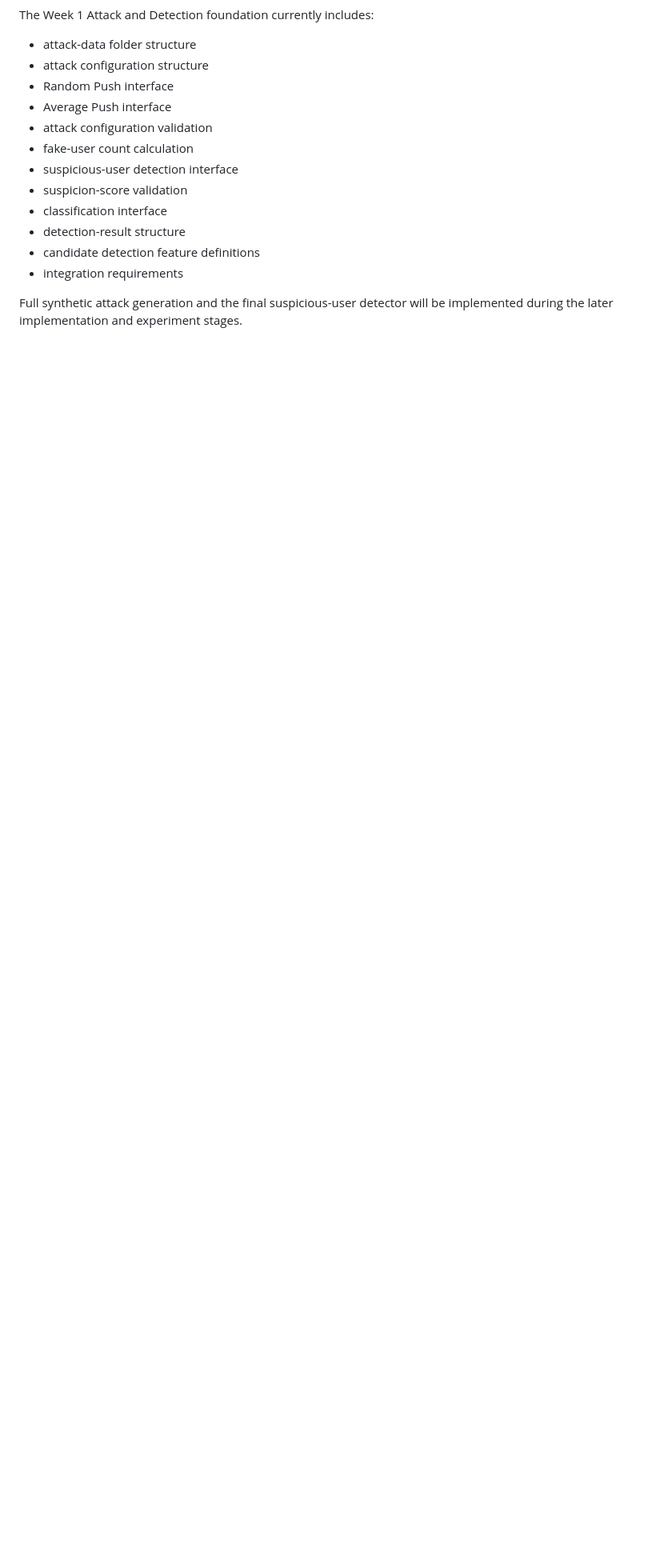
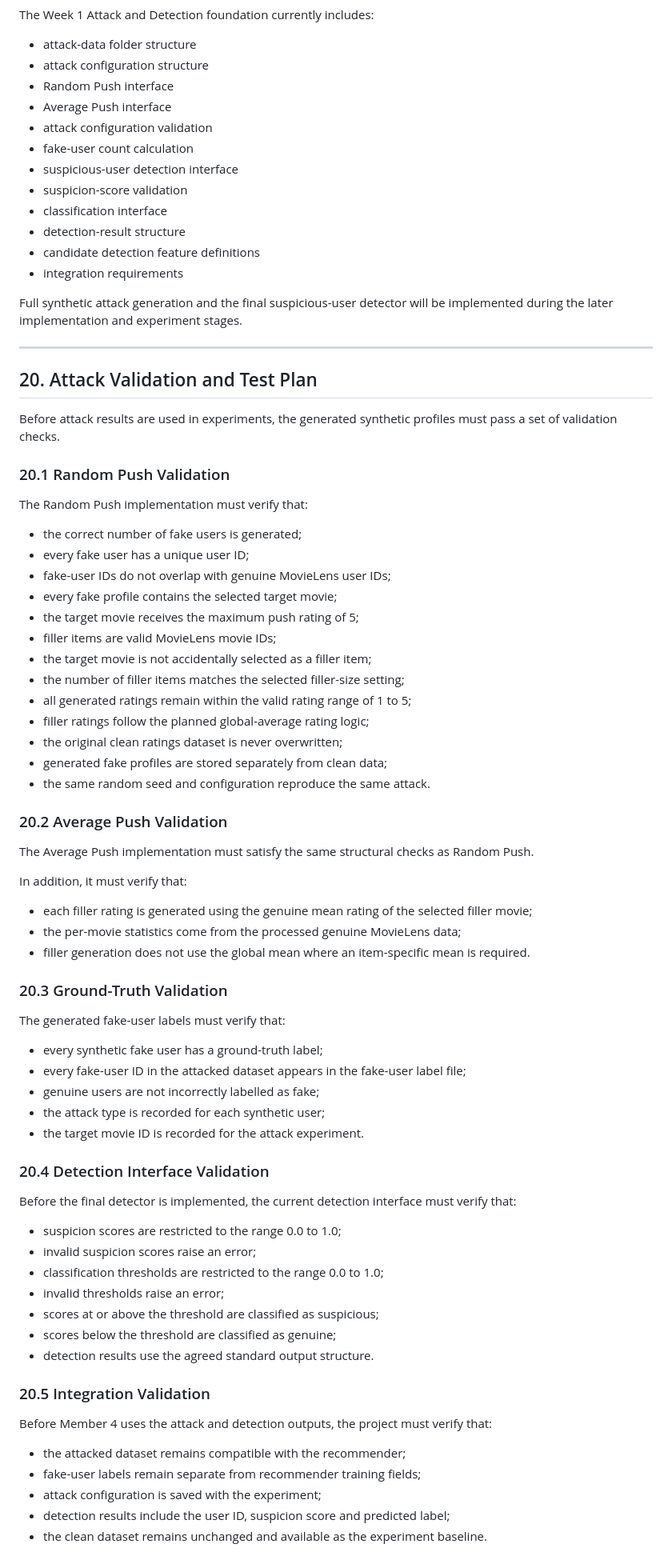
Before and after one commit to azadofficial1911-coder/robust-movie-recommender, a Markdown page: docs/attack_detection_plan.md, the part around the change. Shown at 80% size. GitHub-like rendering; blank space fills up the shorter version.

Commit message:
Add Week 1 attack validation and test plan

```diff
--- a/docs/attack_detection_plan.md
+++ b/docs/attack_detection_plan.md
@@ -438,3 +438,78 @@ The Week 1 Attack and Detection foundation currently includes:
 
 Full synthetic attack generation and the final suspicious-user detector
 will be implemented during the later implementation and experiment stages.
+
+---
+
+## 20. Attack Validation and Test Plan
+
+Before attack results are used in experiments, the generated synthetic
+profiles must pass a set of validation checks.
+
+### 20.1 Random Push Validation
+
+The Random Push implementation must verify that:
+
+- the correct number of fake users is generated;
+- every fake user has a unique user ID;
+- fake-user IDs do not overlap with genuine MovieLens user IDs;
+- every fake profile contains the selected target movie;
+- the target movie receives the maximum push rating of 5;
+- filler items are valid MovieLens movie IDs;
+- the target movie is not accidentally selected as a filler item;
+- the number of filler items matches the selected filler-size setting;
+- all generated ratings remain within the valid rating range of 1 to 5;
+- filler ratings follow the planned global-average rating logic;
+- the original clean ratings dataset is never overwritten;
+- generated fake profiles are stored separately from clean data;
+- the same random seed and configuration reproduce the same attack.
+
+### 20.2 Average Push Validation
+
+The Average Push implementation must satisfy the same structural checks as
+Random Push.
+
+In addition, it must verify that:
+
+- each filler rating is generated using the genuine mean rating of the
+  selected filler movie;
+- the per-movie statistics come from the processed genuine MovieLens data;
+- filler generation does not use the global mean where an item-specific
+  mean is required.
+
+### 20.3 Ground-Truth Validation
+
+The generated fake-user labels must verify that:
+
+- every synthetic fake user has a ground-truth label;
+- every fake-user ID in the attacked dataset appears in the fake-user label
+  file;
+- genuine users are not incorrectly labelled as fake;
+- the attack type is recorded for each synthetic user;
+- the target movie ID is recorded for the attack experiment.
+
+### 20.4 Detection Interface Validation
+
+Before the final detector is implemented, the current detection interface
+must verify that:
+
+- suspicion scores are restricted to the range 0.0 to 1.0;
+- invalid suspicion scores raise an error;
+- classification thresholds are restricted to the range 0.0 to 1.0;
+- invalid thresholds raise an error;
+- scores at or above the threshold are classified as suspicious;
+- scores below the threshold are classified as genuine;
+- detection results use the agreed standard output structure.
+
+### 20.5 Integration Validation
+
+Before Member 4 uses the attack and detection outputs, the project must
+verify that:
+
+- the attacked dataset remains compatible with the recommender;
+- fake-user labels remain separate from recommender training fields;
+- attack configuration is saved with the experiment;
+- detection results include the user ID, suspicion score and predicted
+  label;
+- the clean dataset remains unchanged and available as the experiment
+  baseline.
```
